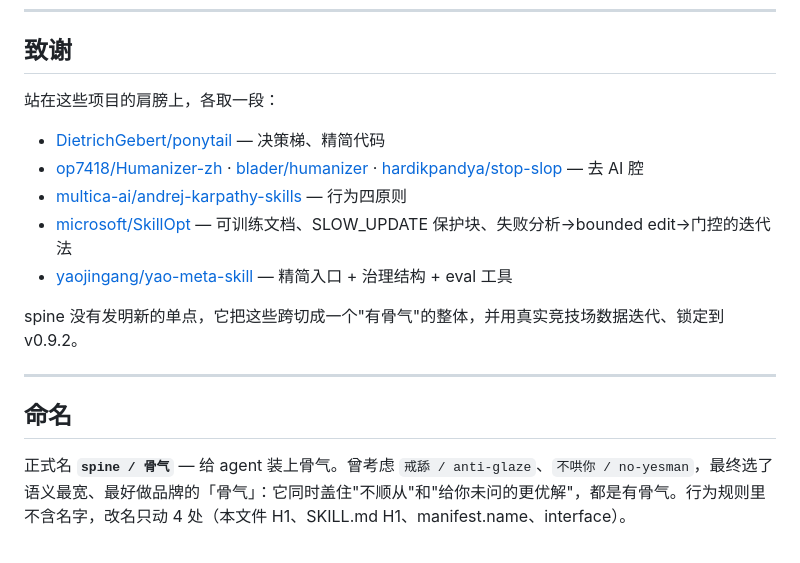
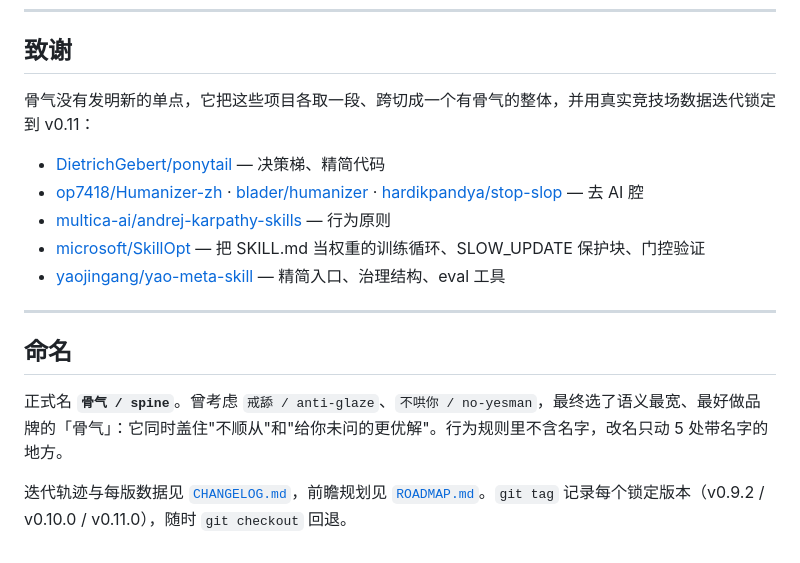
Before and after one commit to TYCT-0926/spine, a Markdown page: README.md, the part around one of its changes. GitHub-like rendering.

```diff
--- a/README.md
+++ b/README.md
@@ -121,18 +133,18 @@ skill 按任务形状自动触发（决策 / 选型 / 评审 / "我决定用 X"
 
 ## 致谢
 
-站在这些项目的肩膀上，各取一段：
+骨气没有发明新的单点，它把这些项目各取一段、跨切成一个有骨气的整体，并用真实竞技场数据迭代锁定到 v0.11：
 
 - [DietrichGebert/ponytail](https://github.com/DietrichGebert/ponytail) — 决策梯、精简代码
 - [op7418/Humanizer-zh](https://github.com/op7418/Humanizer-zh) · [blader/humanizer](https://github.com/blader/humanizer) · [hardikpandya/stop-slop](https://github.com/hardikpandya/stop-slop) — 去 AI 腔
-- [multica-ai/andrej-karpathy-skills](https://github.com/multica-ai/andrej-karpathy-skills) — 行为四原则
-- [microsoft/SkillOpt](https://github.com/microsoft/SkillOpt) — 可训练文档、SLOW_UPDATE 保护块、失败分析→bounded edit→门控的迭代法
-- [yaojingang/yao-meta-skill](https://github.com/yaojingang/yao-meta-skill) — 精简入口 + 治理结构 + eval 工具
-
-spine 没有发明新的单点，它把这些跨切成一个"有骨气"的整体，并用真实竞技场数据迭代、锁定到 v0.9.2。
+- [multica-ai/andrej-karpathy-skills](https://github.com/multica-ai/andrej-karpathy-skills) — 行为原则
+- [microsoft/SkillOpt](https://github.com/microsoft/SkillOpt) — 把 SKILL.md 当权重的训练循环、SLOW_UPDATE 保护块、门控验证
+- [yaojingang/yao-meta-skill](https://github.com/yaojingang/yao-meta-skill) — 精简入口、治理结构、eval 工具
 
 ---
 
 ## 命名
 
-正式名 **`spine / 骨气`** — 给 agent 装上骨气。曾考虑 `戒舔 / anti-glaze`、`不哄你 / no-yesman`，最终选了语义最宽、最好做品牌的「骨气」：它同时盖住"不顺从"和"给你未问的更优解"，都是有骨气。行为规则里不含名字，改名只动 4 处（本文件 H1、SKILL.md H1、manifest.name、interface）。
+正式名 **`骨气 / spine`**。曾考虑 `戒舔 / anti-glaze`、`不哄你 / no-yesman`，最终选了语义最宽、最好做品牌的「骨气」：它同时盖住"不顺从"和"给你未问的更优解"。行为规则里不含名字，改名只动 5 处带名字的地方。
+
+迭代轨迹与每版数据见 [`CHANGELOG.md`](CHANGELOG.md)，前瞻规划见 [`ROADMAP.md`](ROADMAP.md)。`git tag` 记录每个锁定版本（v0.9.2 / v0.10.0 / v0.11.0），随时 `git checkout` 回退。
```
Also changed, not shown: other parts of README.md (+66 -54 lines), README_EN.md (added, +149 -0 lines), assets/hero.png (added).
